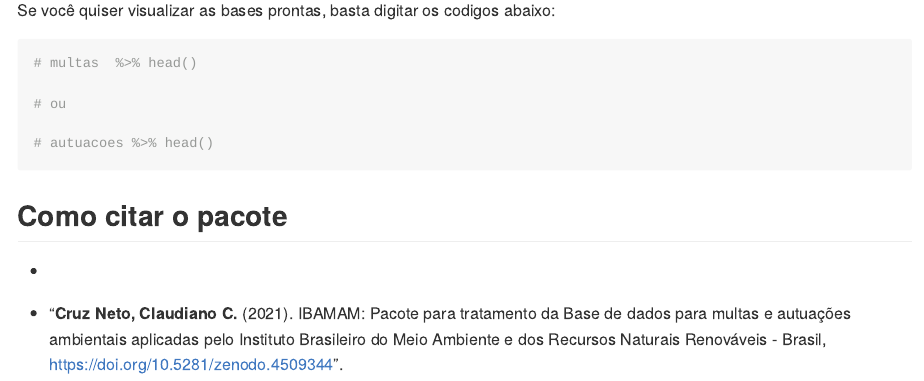
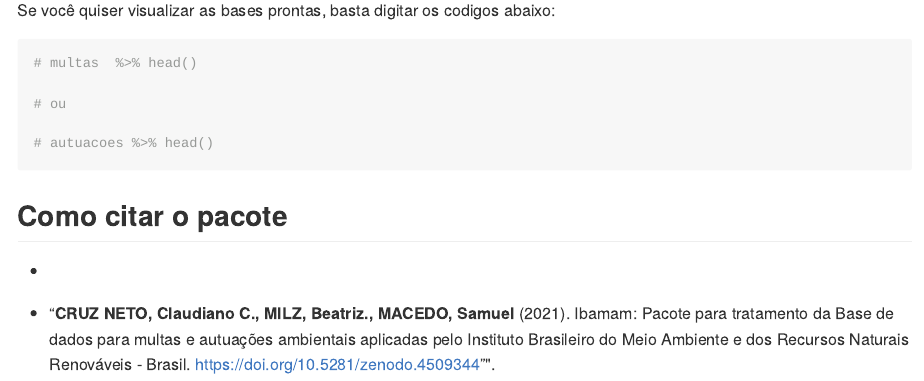
Before and after one commit to cccneto/Ibamam, an R Markdown document (README.Rmd): the page in a window 1100 px wide, from 2730 px down. The pictures show the output file README.md that the author committed with the source, drawn offline in the style of GitHub; badge pictures from the web are left out.

Commit message:
ajuste das citacoes

```diff
--- a/README.Rmd
+++ b/README.Rmd
@@ -122,4 +122,4 @@ Se você quiser visualizar as bases prontas, basta digitar os codigos abaixo:
 
 * [![DOI](https://zenodo.org/badge/DOI/10.5281/zenodo.4509344.svg)](https://doi.org/10.5281/zenodo.4509344)
 
-* "**Cruz Neto, Claudiano C.** (2021). IBAMAM: Pacote para tratamento da Base de dados para multas e autuações ambientais aplicadas pelo Instituto Brasileiro do Meio Ambiente e dos Recursos Naturais Renováveis - Brasil, https://doi.org/10.5281/zenodo.4509344".
+* "**CRUZ NETO, Claudiano C., MILZ, Beatriz., MACEDO, Samuel** (2021). Ibamam: Pacote para tratamento da Base de dados para multas e autuações ambientais aplicadas pelo Instituto Brasileiro do Meio Ambiente e dos Recursos Naturais Renováveis - Brasil. https://doi.org/10.5281/zenodo.4509344"".
```
Also changed, not shown: README.md, 1 other file.
